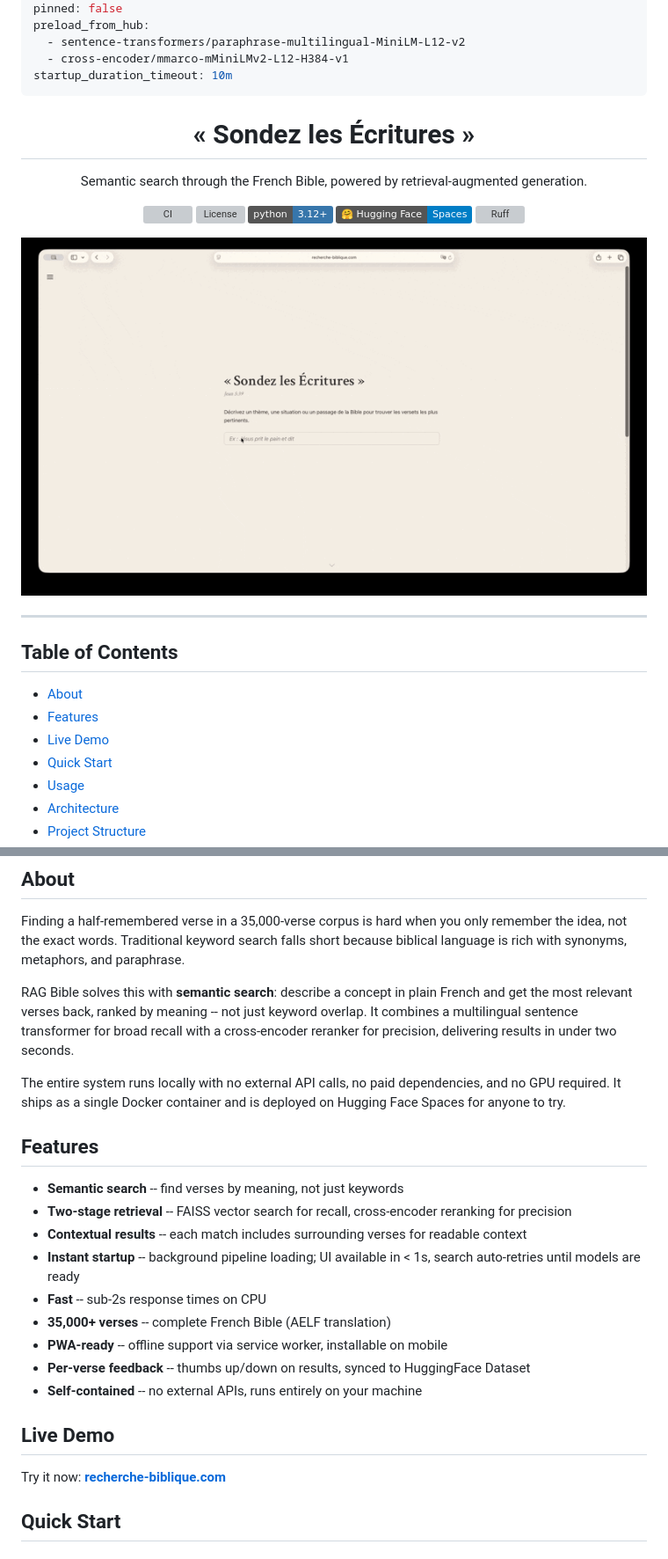
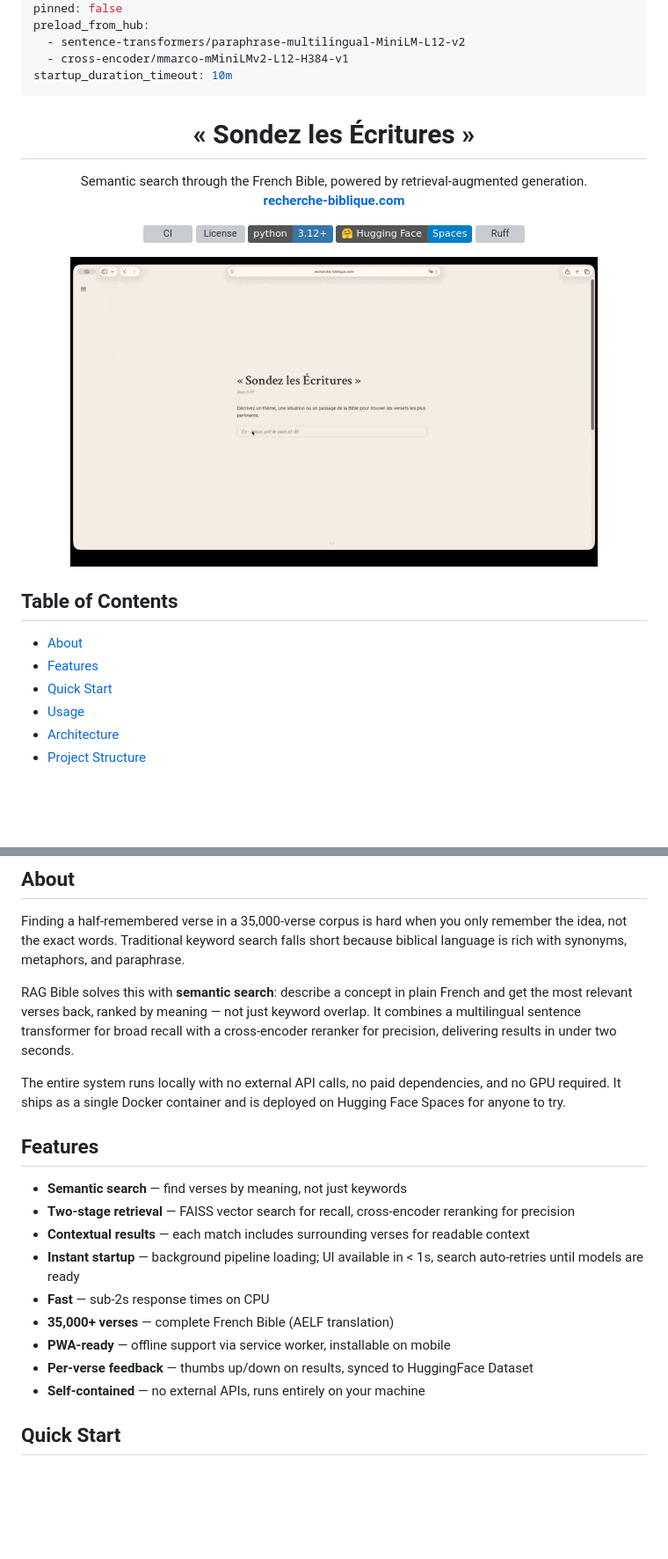
Before and after one commit to antoine-de-daran/rag_bible, a Markdown page: README.md, 2 parts joined by grey strips. Shown at 88% size. GitHub-like rendering; pictures changed too: assets/demo.gif; badges without logos; blank space fills up the shorter version; grey boxes are pictures that could not be loaded.

```diff
--- a/README.md
+++ b/README.md
@@ -12,12 +12,13 @@ preload_from_hub:
 startup_duration_timeout: 10m
 ---
 
-<!-- HuggingFace Spaces frontmatter above -- do not remove -->
+<!-- HuggingFace Spaces frontmatter above — do not remove -->
 
 <h1 align="center">« Sondez les Écritures »</h1>
 
 <p align="center">
-  Semantic search through the French Bible, powered by retrieval-augmented generation.
+  Semantic search through the French Bible, powered by retrieval-augmented generation.<br>
+  <a href="https://recherche-biblique.com"><strong>recherche-biblique.com</strong></a>
 </p>
 
 <p align="center">
@@ -37,16 +38,13 @@ startup_duration_timeout: 10m
 </p>
 
 <p align="center">
-  <img src="assets/demo.gif" alt="RAG Bible demo" width="720">
+  <img src="assets/demo.gif" alt="RAG Bible demo" width="600">
 </p>
-
----
 
 ## Table of Contents
 
 - [About](#about)
 - [Features](#features)
-- [Live Demo](#live-demo)
 - [Quick Start](#quick-start)
 - [Usage](#usage)
 - [Architecture](#architecture)
@@ -63,25 +61,21 @@ startup_duration_timeout: 10m
 
 Finding a half-remembered verse in a 35,000-verse corpus is hard when you only remember the idea, not the exact words. Traditional keyword search falls short because biblical language is rich with synonyms, metaphors, and paraphrase.
 
-RAG Bible solves this with **semantic search**: describe a concept in plain French and get the most relevant verses back, ranked by meaning -- not just keyword overlap. It combines a multilingual sentence transformer for broad recall with a cross-encoder reranker for precision, delivering results in under two seconds.
+RAG Bible solves this with **semantic search**: describe a concept in plain French and get the most relevant verses back, ranked by meaning — not just keyword overlap. It combines a multilingual sentence transformer for broad recall with a cross-encoder reranker for precision, delivering results in under two seconds.
 
 The entire system runs locally with no external API calls, no paid dependencies, and no GPU required. It ships as a single Docker container and is deployed on Hugging Face Spaces for anyone to try.
 
 ## Features
 
-- **Semantic search** -- find verses by meaning, not just keywords
-- **Two-stage retrieval** -- FAISS vector search for recall, cross-encoder reranking for precision
-- **Contextual results** -- each match includes surrounding verses for readable context
-- **Instant startup** -- background pipeline loading; UI available in < 1s, search auto-retries until models are ready
-- **Fast** -- sub-2s response times on CPU
-- **35,000+ verses** -- complete French Bible (AELF translation)
-- **PWA-ready** -- offline support via service worker, installable on mobile
-- **Per-verse feedback** -- thumbs up/down on results, synced to HuggingFace Dataset
-- **Self-contained** -- no external APIs, runs entirely on your machine
-
-## Live Demo
-
-Try it now: **[recherche-biblique.com](https://recherche-biblique.com)**
+- **Semantic search** — find verses by meaning, not just keywords
+- **Two-stage retrieval** — FAISS vector search for recall, cross-encoder reranking for precision
+- **Contextual results** — each match includes surrounding verses for readable context
+- **Instant startup** — background pipeline loading; UI available in < 1s, search auto-retries until models are ready
+- **Fast** — sub-2s response times on CPU
+- **35,000+ verses** — complete French Bible (AELF translation)
+- **PWA-ready** — offline support via service worker, installable on mobile
+- **Per-verse feedback** — thumbs up/down on results, synced to HuggingFace Dataset
+- **Self-contained** — no external APIs, runs entirely on your machine
 
 ## Quick Start
 
```
Also changed, not shown: other parts of README.md (+37 -50 lines), 1 other file.
